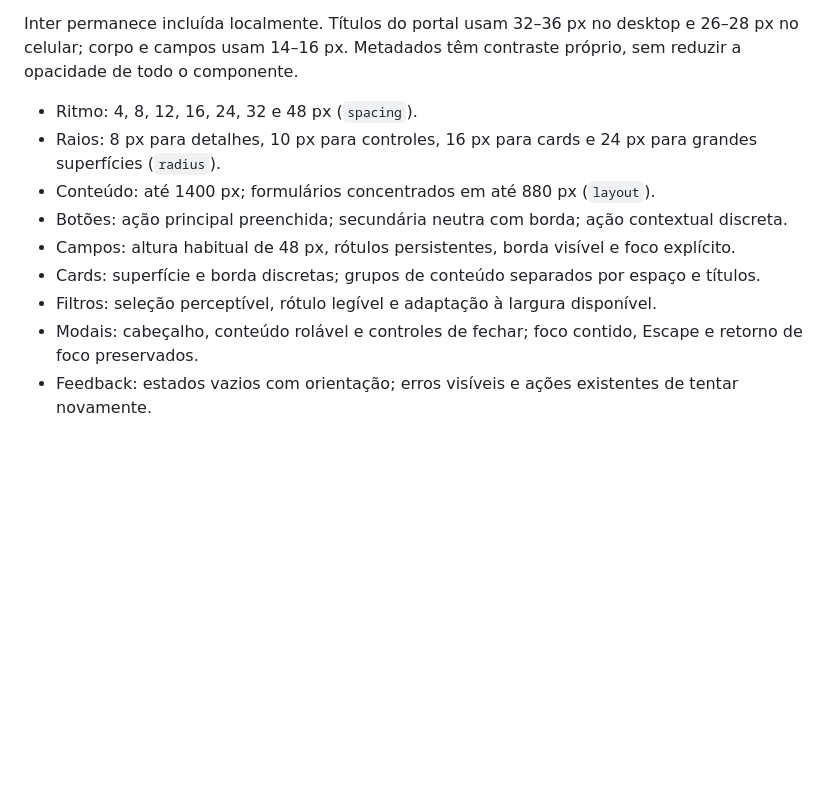
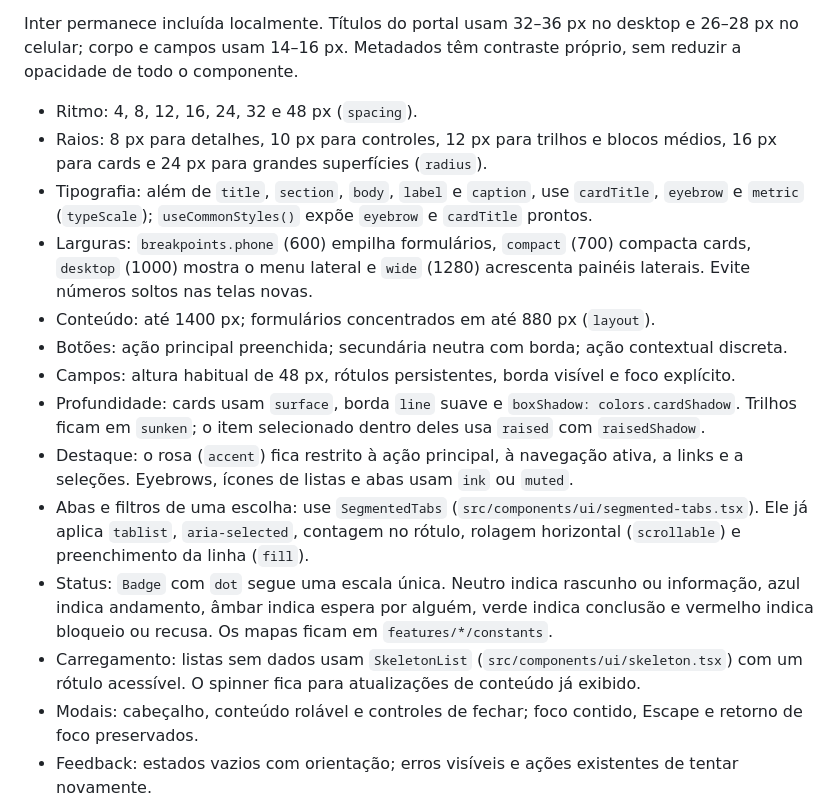
Before and after one commit to EquipeEcho/EchoRing, a Markdown page: frontend/docs/visual-system.md, the part around the change. Drawn GitHub-style; blank space fills up the shorter version.

Commit message:
docs(frontend): documenta o sistema visual atualizado

```diff
--- a/frontend/docs/visual-system.md
+++ b/frontend/docs/visual-system.md
@@ -42,12 +42,17 @@ e 26–28 px no celular; corpo e campos usam 14–16 px. Metadados têm contrast
 próprio, sem reduzir a opacidade de todo o componente.
 
 - Ritmo: 4, 8, 12, 16, 24, 32 e 48 px (`spacing`).
-- Raios: 8 px para detalhes, 10 px para controles, 16 px para cards e 24 px para grandes superfícies (`radius`).
+- Raios: 8 px para detalhes, 10 px para controles, 12 px para trilhos e blocos médios, 16 px para cards e 24 px para grandes superfícies (`radius`).
+- Tipografia: além de `title`, `section`, `body`, `label` e `caption`, use `cardTitle`, `eyebrow` e `metric` (`typeScale`); `useCommonStyles()` expõe `eyebrow` e `cardTitle` prontos.
+- Larguras: `breakpoints.phone` (600) empilha formulários, `compact` (700) compacta cards, `desktop` (1000) mostra o menu lateral e `wide` (1280) acrescenta painéis laterais. Evite números soltos nas telas novas.
 - Conteúdo: até 1400 px; formulários concentrados em até 880 px (`layout`).
 - Botões: ação principal preenchida; secundária neutra com borda; ação contextual discreta.
 - Campos: altura habitual de 48 px, rótulos persistentes, borda visível e foco explícito.
-- Cards: superfície e borda discretas; grupos de conteúdo separados por espaço e títulos.
-- Filtros: seleção perceptível, rótulo legível e adaptação à largura disponível.
+- Profundidade: cards usam `surface`, borda `line` suave e `boxShadow: colors.cardShadow`. Trilhos ficam em `sunken`; o item selecionado dentro deles usa `raised` com `raisedShadow`.
+- Destaque: o rosa (`accent`) fica restrito à ação principal, à navegação ativa, a links e a seleções. Eyebrows, ícones de listas e abas usam `ink` ou `muted`.
+- Abas e filtros de uma escolha: use `SegmentedTabs` (`src/components/ui/segmented-tabs.tsx`). Ele já aplica `tablist`, `aria-selected`, contagem no rótulo, rolagem horizontal (`scrollable`) e preenchimento da linha (`fill`).
+- Status: `Badge` com `dot` segue uma escala única. Neutro indica rascunho ou informação, azul indica andamento, âmbar indica espera por alguém, verde indica conclusão e vermelho indica bloqueio ou recusa. Os mapas ficam em `features/*/constants`.
+- Carregamento: listas sem dados usam `SkeletonList` (`src/components/ui/skeleton.tsx`) com um rótulo acessível. O spinner fica para atualizações de conteúdo já exibido.
 - Modais: cabeçalho, conteúdo rolável e controles de fechar; foco contido, Escape e retorno de foco preservados.
 - Feedback: estados vazios com orientação; erros visíveis e ações existentes de tentar novamente.
 
```
